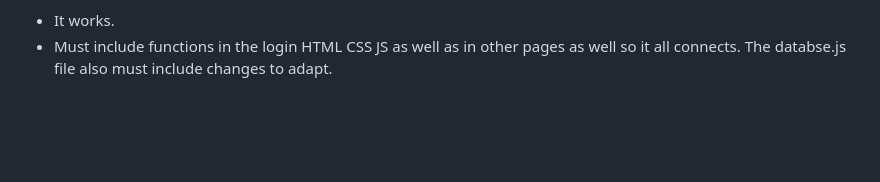
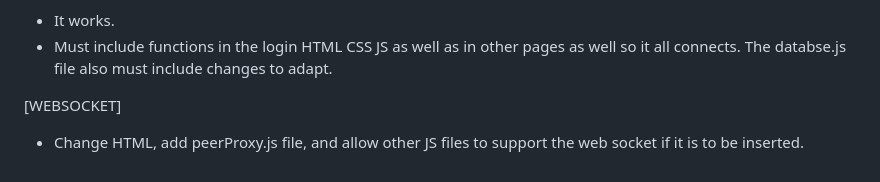
Before and after one commit to bkdredge/startup, a Markdown page: README.md, the part around the change. Drawn GitHub-style; blank space fills up the shorter version.

Commit message:
update for socket

```diff
--- a/README.md
+++ b/README.md
@@ -997,3 +997,6 @@ console.log('done');
 [LOGIN]
 - It works.
 - Must include functions in the login HTML CSS JS as well as in other pages as well so it all connects. The databse.js file also must include changes to adapt.
+
+[WEBSOCKET]
+- Change HTML, add peerProxy.js file, and allow other JS files to support the web socket if it is to be inserted.
```
